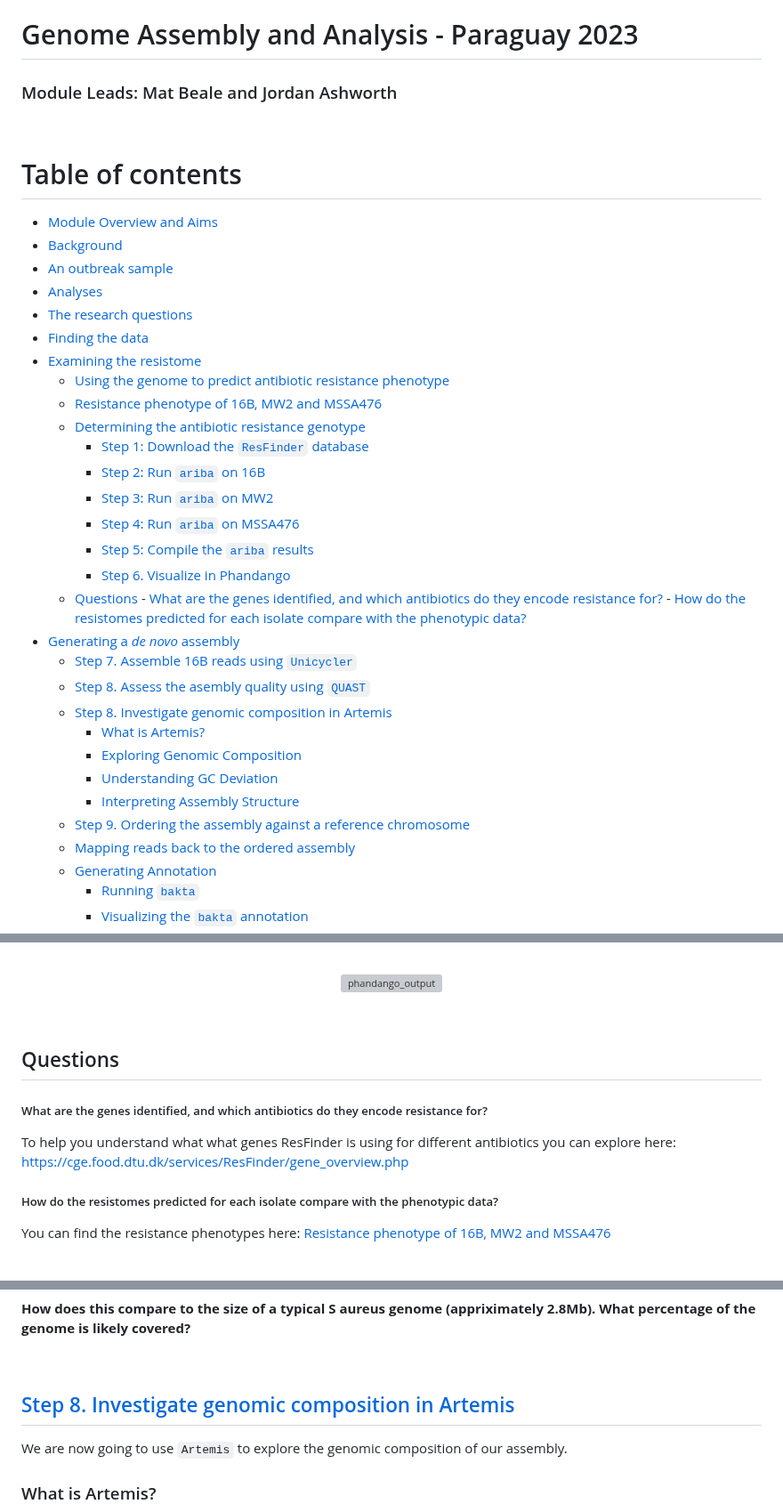
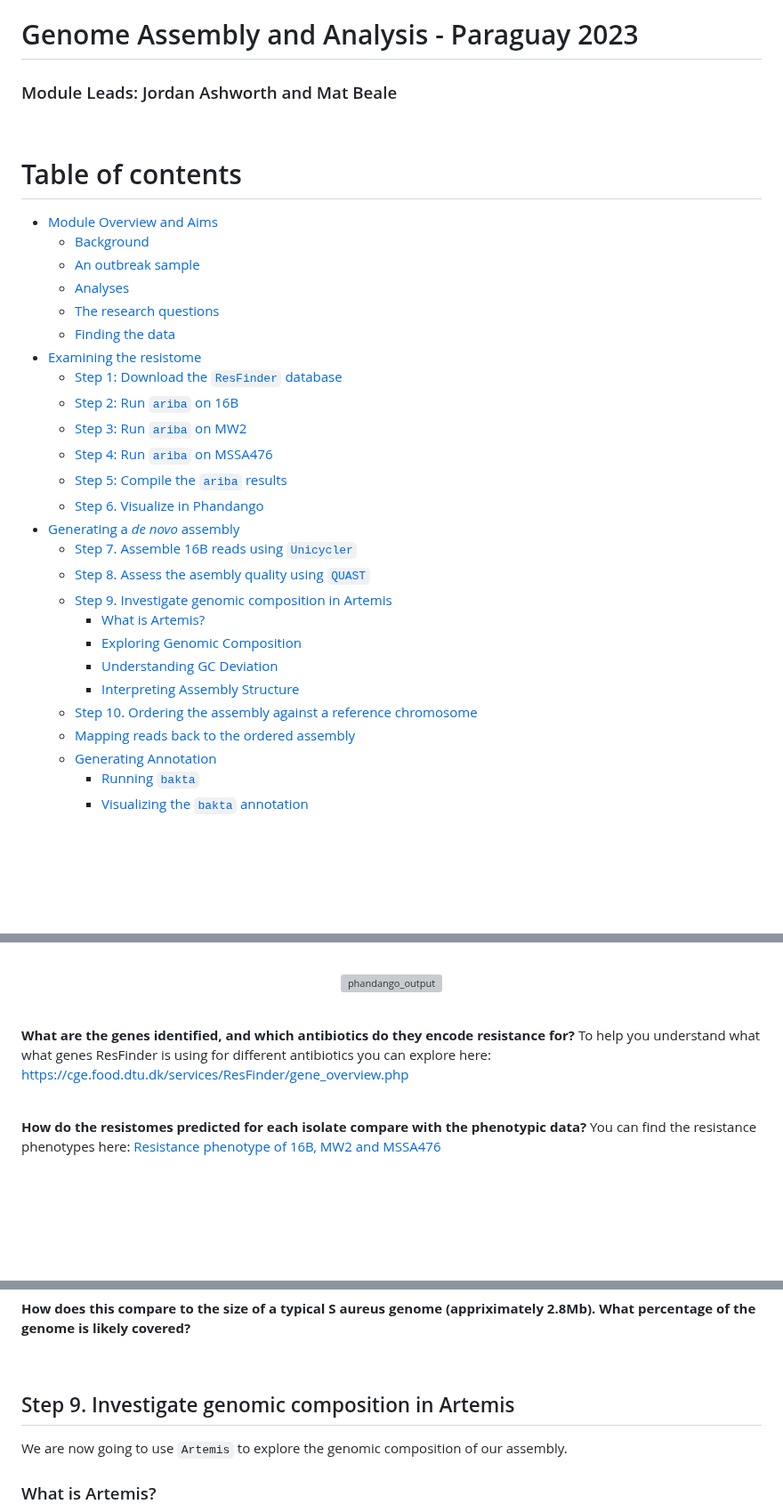
Before and after one commit to WCSCourses/GenEpiLAC2024, a Markdown page: Manuals/Genome_Assembly_Annotation/Genome_Assembly_Annotation.md, 3 parts joined by grey strips. Shown at 89% size. Rendered like a GitHub page; blank space fills up the shorter version; grey boxes are pictures that could not be loaded.

```diff
--- a/Manuals/Genome_Assembly_Annotation/Genome_Assembly_Annotation.md
+++ b/Manuals/Genome_Assembly_Annotation/Genome_Assembly_Annotation.md
@@ -7,39 +7,33 @@
 
 # Genome Assembly and Analysis - Paraguay 2023 <!-- omit in toc -->
 
-### Module Leads: Mat Beale and Jordan Ashworth<!-- omit in toc -->
+### Module Leads: Jordan Ashworth and Mat Beale <!-- omit in toc -->
 
 <br>
 
 # Table of contents <!-- omit in toc -->
 - [Module Overview and Aims](#module-overview-and-aims)
-- [Background](#background)
-- [An outbreak sample](#an-outbreak-sample)
-- [Analyses](#analyses)
-- [The research questions](#the-research-questions)
-- [Finding the data](#finding-the-data)
+  - [Background](#background)
+  - [An outbreak sample](#an-outbreak-sample)
+  - [Analyses](#analyses)
+  - [The research questions](#the-research-questions)
+  - [Finding the data](#finding-the-data)
 - [Examining the resistome](#examining-the-resistome)
-  - [Using the genome to predict antibiotic resistance phenotype](#using-the-genome-to-predict-antibiotic-resistance-phenotype)
-  - [Resistance phenotype of 16B, MW2 and MSSA476](#resistance-phenotype-of-16b-mw2-and-mssa476)
-  - [Determining the antibiotic resistance genotype](#determining-the-antibiotic-resistance-genotype)
-    - [Step 1: Download the `ResFinder` database](#step-1-download-the-resfinder-database)
-    - [Step 2: Run `ariba` on 16B](#step-2-run-ariba-on-16b)
-    - [Step 3: Run `ariba` on MW2](#step-3-run-ariba-on-mw2)
-    - [Step 4: Run `ariba` on MSSA476](#step-4-run-ariba-on-mssa476)
-    - [Step 5: Compile the `ariba` results](#step-5-compile-the-ariba-results)
-    - [Step 6. Visualize in Phandango](#step-6-visualize-in-phandango)
-  - [Questions](#questions)
-        - [What are the genes identified, and which antibiotics do they encode resistance for?](#what-are-the-genes-identified-and-which-antibiotics-do-they-encode-resistance-for)
-        - [How do the resistomes predicted for each isolate compare with the phenotypic data?](#how-do-the-resistomes-predicted-for-each-isolate-compare-with-the-phenotypic-data)
+  - [Step 1: Download the `ResFinder` database](#step-1-download-the-resfinder-database)
+  - [Step 2: Run `ariba` on 16B](#step-2-run-ariba-on-16b)
+  - [Step 3: Run `ariba` on MW2](#step-3-run-ariba-on-mw2)
+  - [Step 4: Run `ariba` on MSSA476](#step-4-run-ariba-on-mssa476)
+  - [Step 5: Compile the `ariba` results](#step-5-compile-the-ariba-results)
+  - [Step 6. Visualize in Phandango](#step-6-visualize-in-phandango)
 - [Generating a _de novo_ assembly](#generating-a-de-novo-assembly)
   - [Step 7. Assemble 16B reads using `Unicycler`](#step-7-assemble-16b-reads-using-unicycler)
   - [Step 8. Assess the asembly quality using `QUAST`](#step-8-assess-the-asembly-quality-using-quast)
-  - [Step 8. Investigate genomic composition in Artemis](#step-8-investigate-genomic-composition-in-artemis)
+  - [Step 9. Investigate genomic composition in Artemis](#step-9-investigate-genomic-composition-in-artemis)
     - [What is Artemis?](#what-is-artemis)
     - [Exploring Genomic Composition](#exploring-genomic-composition)
     - [Understanding GC Deviation](#understanding-gc-deviation)
     - [Interpreting Assembly Structure](#interpreting-assembly-structure)
-  - [Step 9. Ordering the assembly against a reference chromosome](#step-9-ordering-the-assembly-against-a-reference-chromosome)
+  - [Step 10. Ordering the assembly against a reference chromosome](#step-10-ordering-the-assembly-against-a-reference-chromosome)
   - [Mapping reads back to the ordered assembly](#mapping-reads-back-to-the-ordered-assembly)
   - [Generating Annotation](#generating-annotation)
     - [Running `bakta`](#running-bakta)
@@ -387,14 +381,11 @@ In the browser window the tree is displayed on the left and represents relations
 
 <br>
 
-## Questions
+**What are the genes identified, and which antibiotics do they encode resistance for?**
+To help you understand what what genes ResFinder is using for different antibiotics you can explore here: https://cge.food.dtu.dk/services/ResFinder/gene_overview.php
+<input type="text" placeholder="Answer" style="width:100%; height: 30px;">
 
-##### What are the genes identified, and which antibiotics do they encode resistance for?
+<br>
 
-To help you understand what what genes ResFinder is using for different antibiotics you can explore here: https://cge.food.dtu.dk/services/ResFinder/gene_overview.php
-
-<input type="text" placeholder="Answer" style="width:100%">
-
-##### How do the resistomes predicted for each isolate compare with the phenotypic data?
-
+**How do the resistomes predicted for each isolate compare with the phenotypic data?**
 You can find the resistance phenotypes here: [Resistance phenotype of 16B, MW2 and MSSA476](#resistance-phenotype-of-16b-mw2-and-mssa476)
@@ -588,7 +578,7 @@ At the top of the page, there is a link to view the genome in the **Icarus Conti
 
 <br>
 
-## [Step 8. Investigate genomic composition in Artemis](#investigate-genomic-composition-in-artemis)
+## Step 9. Investigate genomic composition in Artemis
 
 We are now going to use `Artemis` to explore the genomic composition of our assembly.
 
```
Also changed, not shown: other parts of Manuals/Genome_Assembly_Annotation/Genome_Assembly_Annotation.md (+16 -17 lines).
